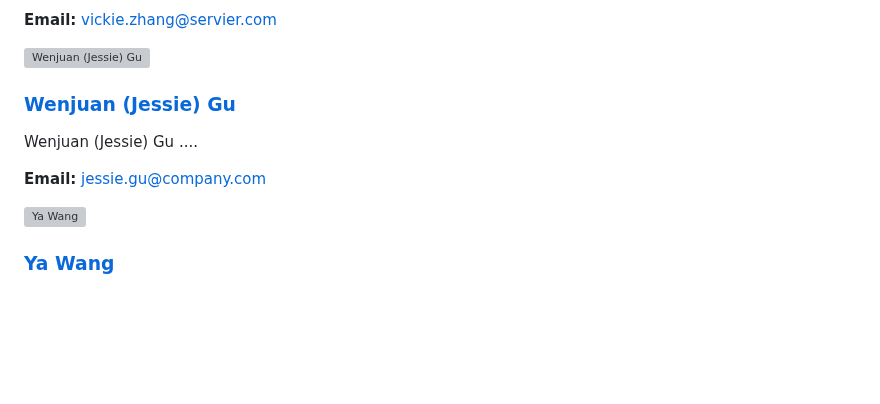
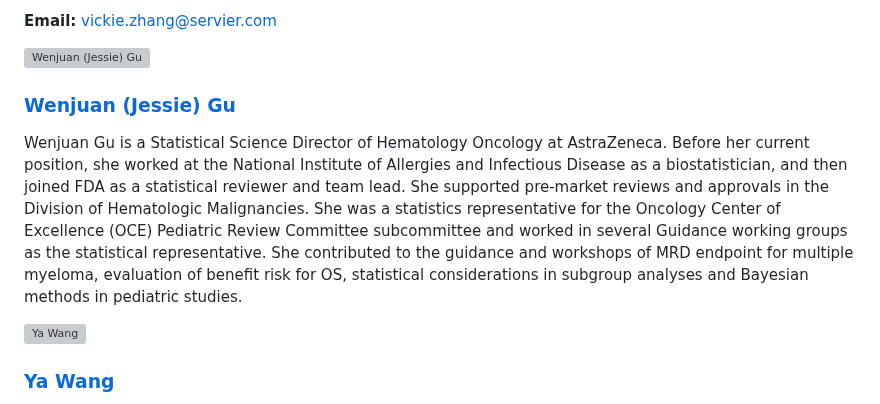
Before and after one commit to trtswitch/trtswitch.github.io, a Markdown page: members.md, the part around one of its changes. Drawn GitHub-style; blank space fills up the shorter version; grey boxes are pictures that could not be loaded.

```diff
--- a/members.md
+++ b/members.md
@@ -333,9 +333,15 @@ endpoints in oncology, use of RWD in clinical trials as external controls and on
     </h3>
     <p style="margin-bottom: 1.5rem; line-height: 1.6;">
-      Wenjuan (Jessie) Gu ....
+     Wenjuan Gu is a Statistical Science Director of Hematology Oncology at AstraZeneca. Before her current
+position, she worked at the National Institute of Allergies and Infectious Disease as a biostatistician, and
+then joined FDA as a statistical reviewer and team lead. She supported pre-market reviews and
+approvals in the Division of Hematologic Malignancies. She was a statistics representative for the
+Oncology Center of Excellence (OCE) Pediatric Review Committee subcommittee and worked in several
+Guidance working groups as the statistical representative. She contributed to the guidance and
+workshops of MRD endpoint for multiple myeloma, evaluation of benefit risk for OS, statistical
+considerations in subgroup analyses and Bayesian methods in pediatric studies.
     </p>
     <p style="margin: 0;">
-      <strong>Email:</strong> <a href="mailto:jessie.gu@company.com">jessie.gu@company.com</a>
     </p>
   </div>
 </div>
```
Also changed, not shown: other parts of members.md (+2 -2 lines).
